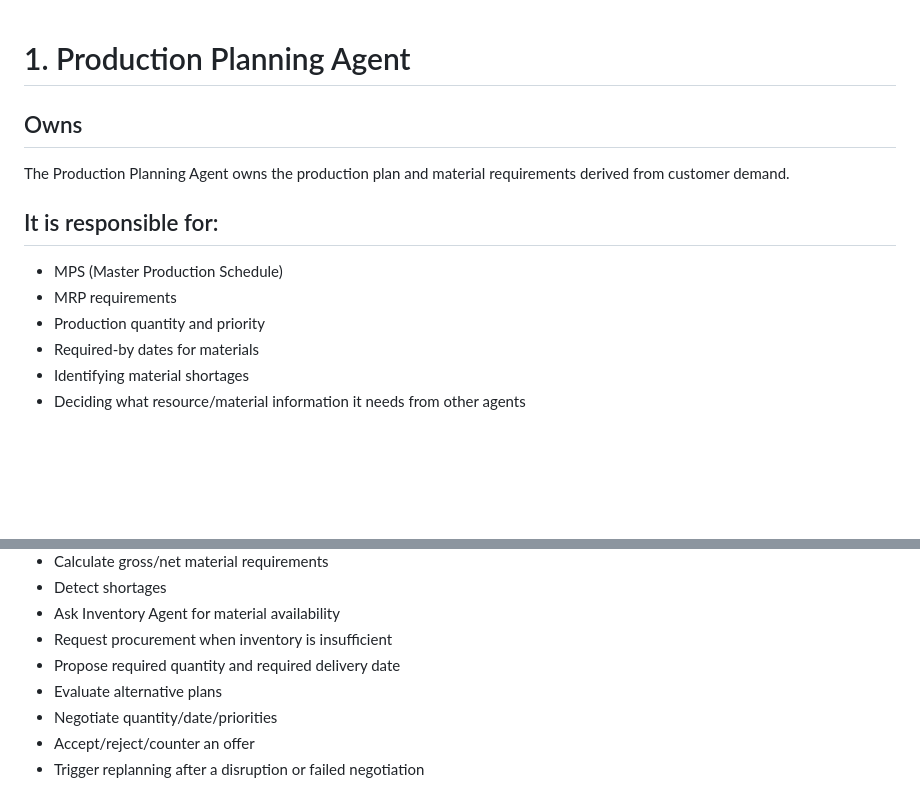
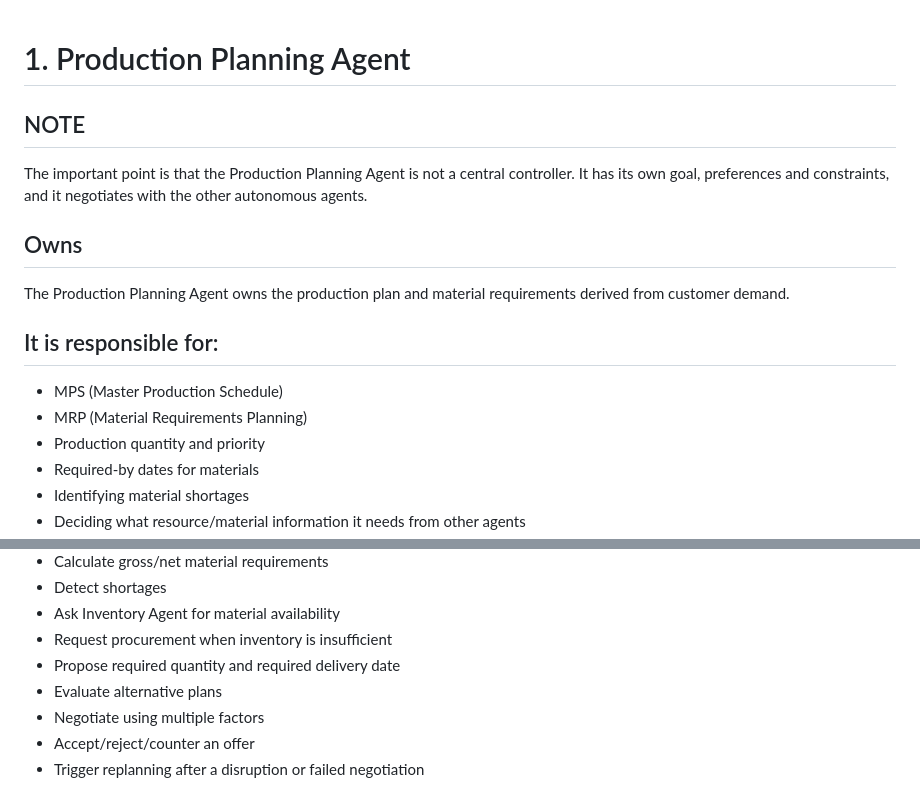
Before and after one commit to KalpeshEragi/Decentralized-MRPII-System-Using-a-Negotiating-Multi-Agent-Architecture-, a Markdown page: dev_docs/implementation_25%/agent_operations.md, 2 parts joined by grey strips. Drawn GitHub-style; blank space fills up the shorter version.

```diff
--- a/dev_docs/implementation_25%/agent_operations.md
+++ b/dev_docs/implementation_25%/agent_operations.md
@@ -1,11 +1,14 @@
 # 1. Production Planning Agent
+
+## NOTE
+The important point is that the Production Planning Agent is not a central controller. It has its own goal, preferences and constraints, and it negotiates with the other autonomous agents.
 
 ## Owns
 The Production Planning Agent owns the production plan and material requirements derived from customer demand.
 
 ## It is responsible for:
 - MPS (Master Production Schedule)
-- MRP requirements
+- MRP (Material Requirements Planning)
 - Production quantity and priority
 - Required-by dates for materials
 - Identifying material shortages
@@ -22,7 +25,7 @@ The Production Planning Agent owns the production plan and material requirements
 - Request procurement when inventory is insufficient
 - Propose required quantity and required delivery date
 - Evaluate alternative plans
-- Negotiate quantity/date/priorities
+- Negotiate using multiple factors
 - Accept/reject/counter an offer
 - Trigger replanning after a disruption or failed negotiation
 
```
Also changed, not shown: dev_docs/implementation_25%/database_schema.md (+1 -4 lines).
